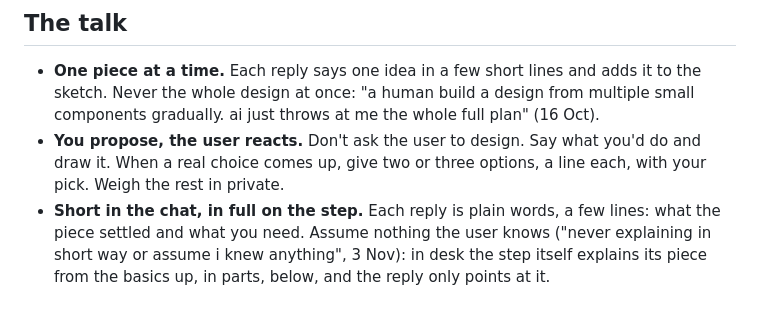
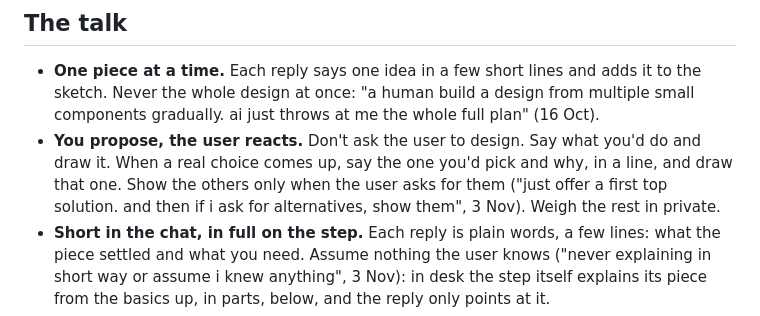
Before and after one commit to alexajuno/desk, a Markdown page: skills/design-doc/SKILL.md, the part around the change. Drawn GitHub-style.

Commit message:
design-doc: say the one pick, alternatives only when asked
When a real choice comes up, the skill gave two or three options with a
pick. Now it says the pick and why, and shows the others on request.
The user, 3 Nov: "just offer a first top solution. and then if i ask for
alternatives, show them. not always show all directions".

Co-Authored-By: Claude Opus 5.5 <noreply@anthropic.com>

```diff
--- a/skills/design-doc/SKILL.md
+++ b/skills/design-doc/SKILL.md
@@ -10,7 +10,7 @@ Plan as a discussion partner, the way two engineers talk at a whiteboard: one sa
 ## The talk
 
 - **One piece at a time.** Each reply says one idea in a few short lines and adds it to the sketch. Never the whole design at once: "a human build a design from multiple small components gradually. ai just throws at me the whole full plan" (16 Oct).
-- **You propose, the user reacts.** Don't ask the user to design. Say what you'd do and draw it. When a real choice comes up, give two or three options, a line each, with your pick. Weigh the rest in private.
+- **You propose, the user reacts.** Don't ask the user to design. Say what you'd do and draw it. When a real choice comes up, say the one you'd pick and why, in a line, and draw that one. Show the others only when the user asks for them ("just offer a first top solution. and then if i ask for alternatives, show them", 3 Nov). Weigh the rest in private.
 - **Short in the chat, in full on the step.** Each reply is plain words, a few lines: what the piece settled and what you need. Assume nothing the user knows ("never explaining in short way or assume i knew anything", 3 Nov): in desk the step itself explains its piece from the basics up, in parts, below, and the reply only points at it.
 - **Detail goes in a picture, and the text says it.** Where cases or states matter, draw them: a state diagram for states, a sequence for who does what in order, a table of cases for edge cases. The user reads the diagrams first ("honestly i've never read text in the plan, in the design", 27 Oct), so whatever decides the design is drawn; in desk each part's text is the voice over its diagram ("text equals to voice on the left and diagrams equals to video on the right", 3 Nov).
 - **A piece about how a UI looks gets mockups too**, one picture per option in the app's own look, the user's pick going on its step: the ui-mockup skill draws them.
```
